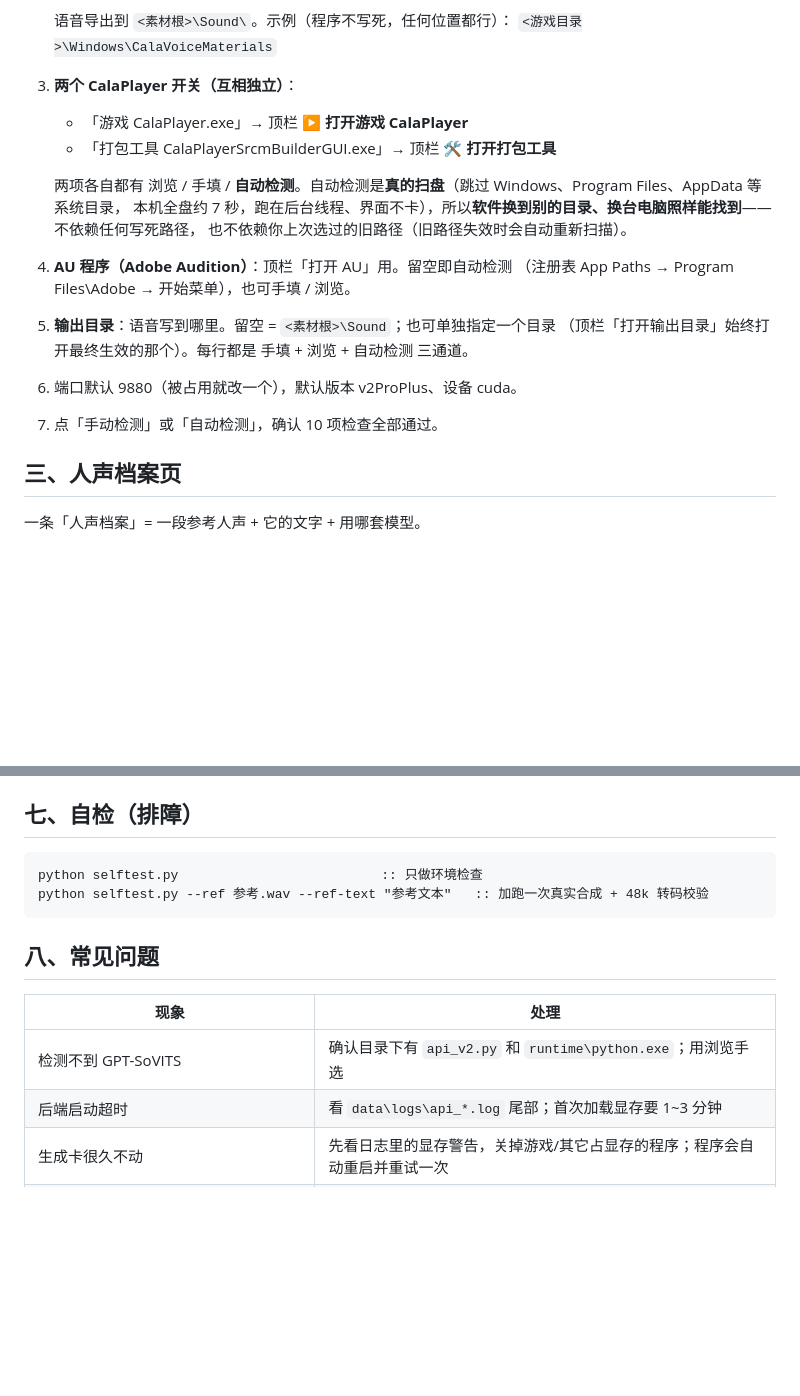
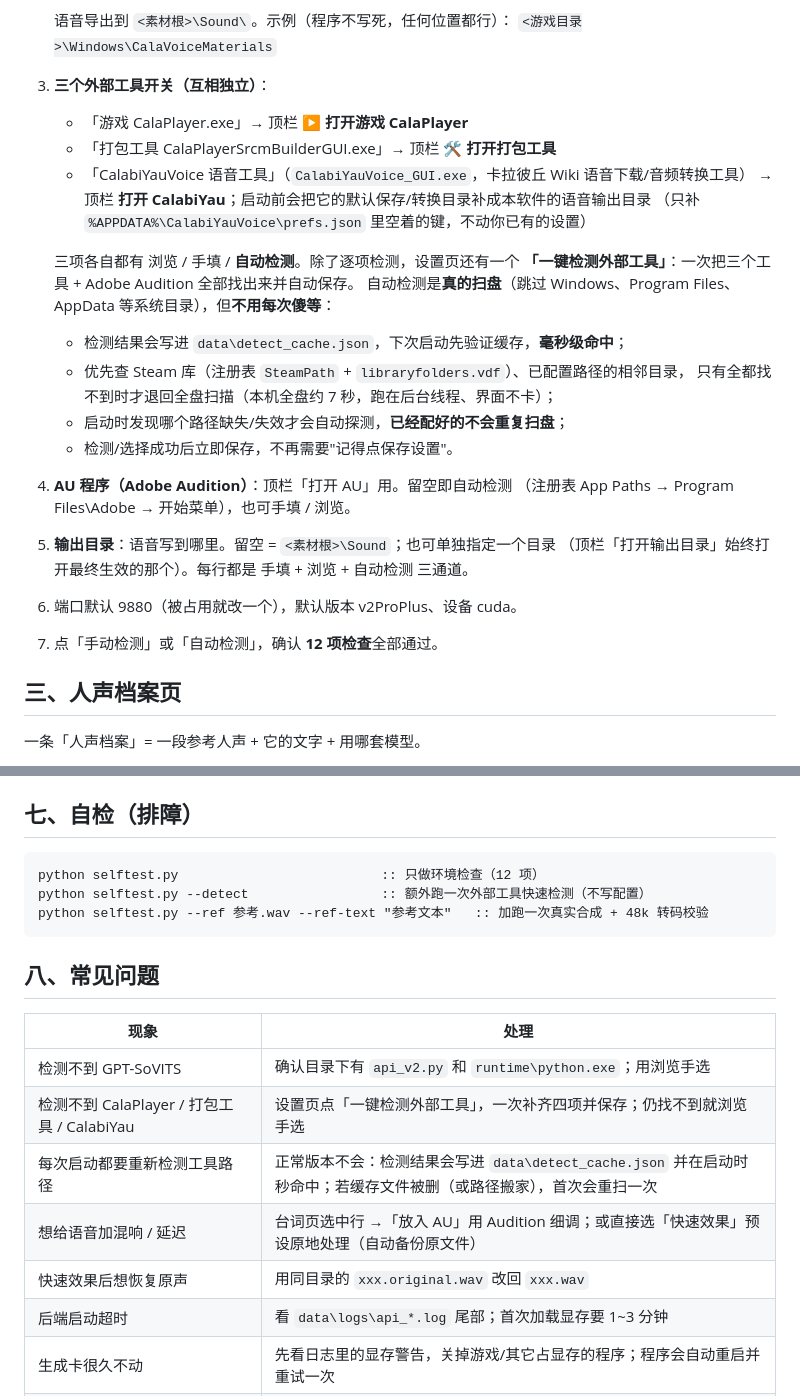
Before and after one commit to qq241786/CalaVoiceStudio, a Markdown page: README.md, 2 parts joined by grey strips. Drawn GitHub-style; blank space fills up the shorter version.

````diff
--- a/README.md
+++ b/README.md
@@ -54,19 +57,28 @@
 
    语音导出到 `<素材根>\Sound\`。示例（程序不写死，任何位置都行）：
    `<游戏目录>\Windows\CalaVoiceMaterials`
-3. **两个 CalaPlayer 开关（互相独立）**：
+3. **三个外部工具开关（互相独立）**：
    - 「游戏 CalaPlayer.exe」→ 顶栏 **▶ 打开游戏 CalaPlayer**
    - 「打包工具 CalaPlayerSrcmBuilderGUI.exe」→ 顶栏 **🛠 打开打包工具**
+   - 「CalabiYauVoice 语音工具」（`CalabiYauVoice_GUI.exe`，卡拉彼丘 Wiki 语音下载/音频转换工具）
+     → 顶栏 **打开 CalabiYau**；启动前会把它的默认保存/转换目录补成本软件的语音输出目录
+     （只补 `%APPDATA%\CalabiYauVoice\prefs.json` 里空着的键，不动你已有的设置）
 
-   两项各自都有 浏览 / 手填 / **自动检测**。自动检测是**真的扫盘**（跳过 Windows、Program Files、AppData 等系统目录，
-   本机全盘约 7 秒，跑在后台线程、界面不卡），所以**软件换到别的目录、换台电脑照样能找到**——不依赖任何写死路径，
-   也不依赖你上次选过的旧路径（旧路径失效时会自动重新扫描）。
+   三项各自都有 浏览 / 手填 / **自动检测**。除了逐项检测，设置页还有一个
+   **「一键检测外部工具」**：一次把三个工具 + Adobe Audition 全部找出来并自动保存。
+   自动检测是**真的扫盘**（跳过 Windows、Program Files、AppData 等系统目录），但**不用每次傻等**：
+
+   - 检测结果会写进 `data\detect_cache.json`，下次启动先验证缓存，**毫秒级命中**；
+   - 优先查 Steam 库（注册表 `SteamPath` + `libraryfolders.vdf`）、已配置路径的相邻目录，
+     只有全都找不到时才退回全盘扫描（本机全盘约 7 秒，跑在后台线程、界面不卡）；
+   - 启动时发现哪个路径缺失/失效才会自动探测，**已经配好的不会重复扫盘**；
+   - 检测/选择成功后立即保存，不再需要"记得点保存设置"。
 4. **AU 程序（Adobe Audition）**：顶栏「打开 AU」用。留空即自动检测
    （注册表 App Paths → Program Files\Adobe → 开始菜单），也可手填 / 浏览。
 5. **输出目录**：语音写到哪里。留空 = `<素材根>\Sound`；也可单独指定一个目录
    （顶栏「打开输出目录」始终打开最终生效的那个）。每行都是 手填 + 浏览 + 自动检测 三通道。
 6. 端口默认 9880（被占用就改一个），默认版本 v2ProPlus、设备 cuda。
-7. 点「手动检测」或「自动检测」，确认 10 项检查全部通过。
+7. 点「手动检测」或「自动检测」，确认 **12 项检查**全部通过。
 
 ## 三、人声档案页
 
@@ -134,7 +154,8 @@
 ## 七、自检（排障）
 
 ```bat
-python selftest.py                          :: 只做环境检查
+python selftest.py                          :: 只做环境检查（12 项）
+python selftest.py --detect                 :: 额外跑一次外部工具快速检测（不写配置）
 python selftest.py --ref 参考.wav --ref-text "参考文本"   :: 加跑一次真实合成 + 48k 转码校验
 ```
 
@@ -143,6 +164,10 @@ python selftest.py --ref 参考.wav --ref-text "参考文本"   :: 加跑一次
 | 现象 | 处理 |
 | --- | --- |
 | 检测不到 GPT-SoVITS | 确认目录下有 `api_v2.py` 和 `runtime\python.exe`；用浏览手选 |
+| 检测不到 CalaPlayer / 打包工具 / CalabiYau | 设置页点「一键检测外部工具」，一次补齐四项并保存；仍找不到就浏览手选 |
+| 每次启动都要重新检测工具路径 | 正常版本不会：检测结果会写进 `data\detect_cache.json` 并在启动时秒命中；若缓存文件被删（或路径搬家），首次会重扫一次 |
+| 想给语音加混响 / 延迟 | 台词页选中行 →「放入 AU」用 Audition 细调；或直接选「快速效果」预设原地处理（自动备份原文件） |
+| 快速效果后想恢复原声 | 用同目录的 `xxx.original.wav` 改回 `xxx.wav` |
 | 后端启动超时 | 看 `data\logs\api_*.log` 尾部；首次加载显存要 1~3 分钟 |
 | 生成卡很久不动 | 先看日志里的显存警告，关掉游戏/其它占显存的程序；程序会自动重启并重试一次 |
 | 提示"端口 9880 已被另一个 GPT-SoVITS 后端占用" | 你另开了一个 GPT-SoVITS（webui 或另一个本软件实例），关掉它或在设置页换端口 |
````
Also changed, not shown: other parts of README.md (+13 -2 lines), CHANGELOG.md (+26 -0 lines), docs/screenshot.png, docs/screenshot_settings.png (added), 11 other files.
